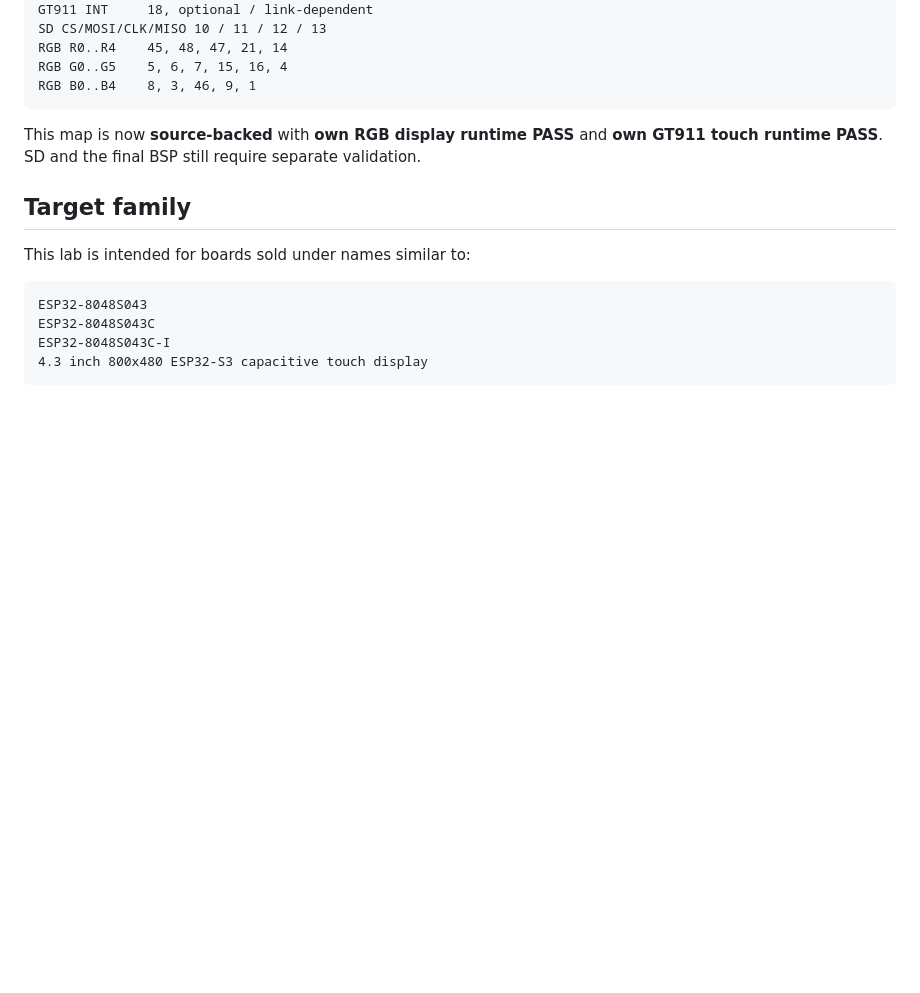
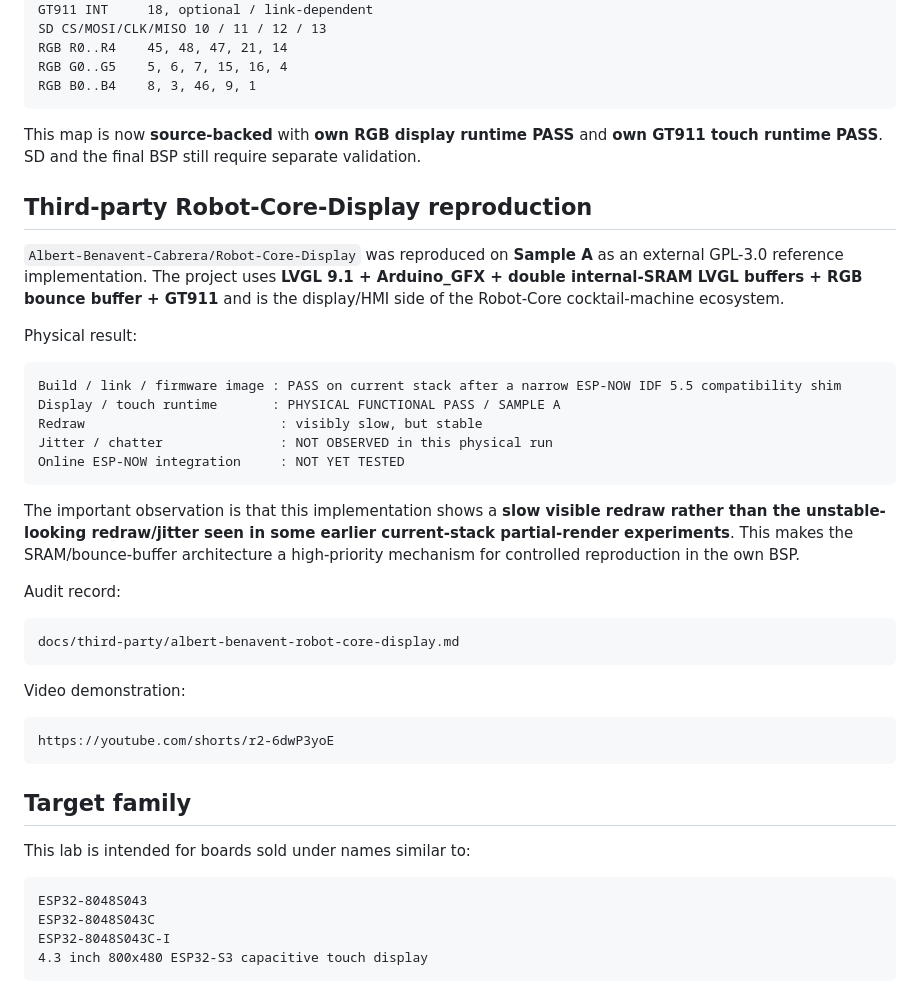
Before and after one commit to AIDevelopersMonster/ESP32-8048S043-lab, a Markdown page: README.md, the part around the change. Rendered like a GitHub page; blank space fills up the shorter version.

Commit message:
Add Robot-Core-Display physical demo video

````diff
--- a/README.md
+++ b/README.md
@@ -252,6 +252,34 @@ RGB B0..B4    8, 3, 46, 9, 1
 
 This map is now **source-backed** with **own RGB display runtime PASS** and **own GT911 touch runtime PASS**. SD and the final BSP still require separate validation.
 
+## Third-party Robot-Core-Display reproduction
+
+`Albert-Benavent-Cabrera/Robot-Core-Display` was reproduced on **Sample A** as an external GPL-3.0 reference implementation. The project uses **LVGL 9.1 + Arduino_GFX + double internal-SRAM LVGL buffers + RGB bounce buffer + GT911** and is the display/HMI side of the Robot-Core cocktail-machine ecosystem.
+
+Physical result:
+
+```text
+Build / link / firmware image : PASS on current stack after a narrow ESP-NOW IDF 5.5 compatibility shim
+Display / touch runtime       : PHYSICAL FUNCTIONAL PASS / SAMPLE A
+Redraw                         : visibly slow, but stable
+Jitter / chatter               : NOT OBSERVED in this physical run
+Online ESP-NOW integration     : NOT YET TESTED
+```
+
+The important observation is that this implementation shows a **slow visible redraw rather than the unstable-looking redraw/jitter seen in some earlier current-stack partial-render experiments**. This makes the SRAM/bounce-buffer architecture a high-priority mechanism for controlled reproduction in the own BSP.
+
+Audit record:
+
+```text
+docs/third-party/albert-benavent-robot-core-display.md
+```
+
+Video demonstration:
+
+```text
+https://youtube.com/shorts/r2-6dwP3yoE
+```
+
 ## Target family
 
 This lab is intended for boards sold under names similar to:
````
